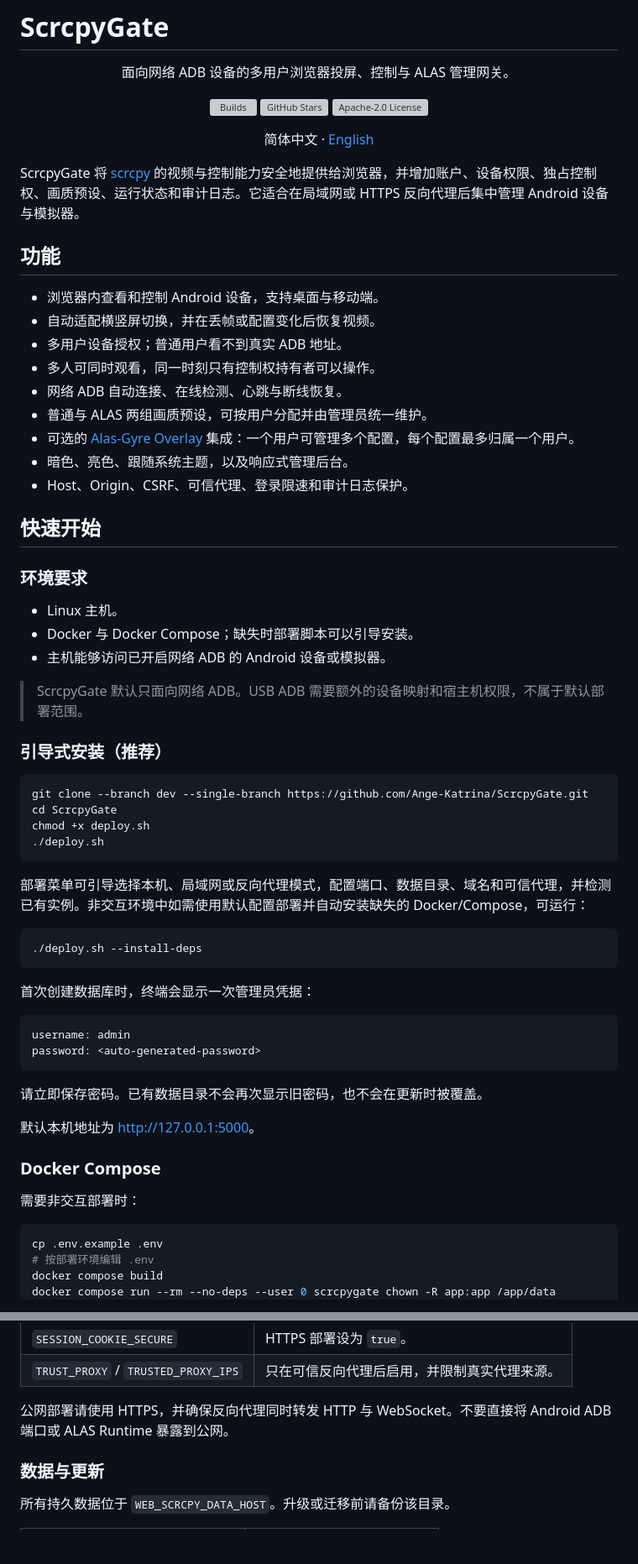
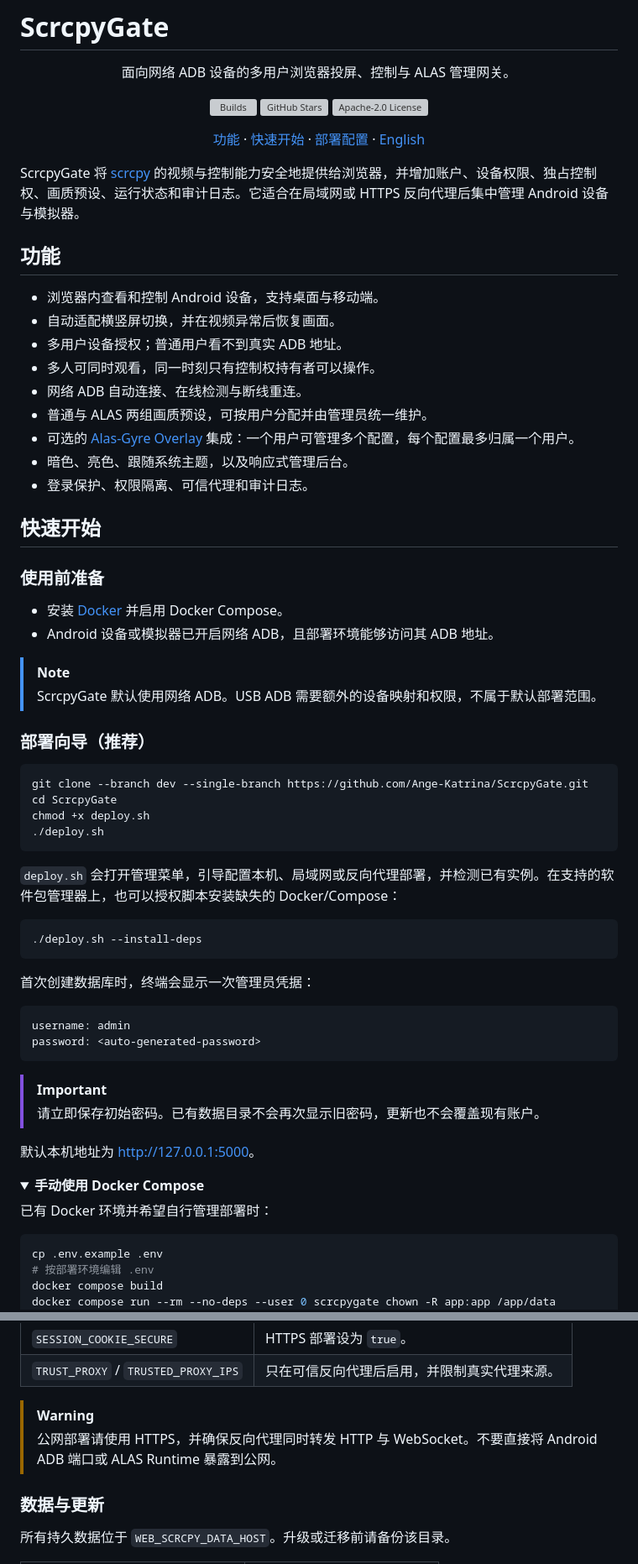
Before and after one commit to Ange-Katrina/ScrcpyGate, a Markdown page: README.md, 2 parts joined by grey strips. Shown at 84% size. GitHub-like rendering; folded sections open; blank space fills up the shorter version; grey boxes are pictures that could not be loaded.

````diff
--- a/README.md
+++ b/README.md
@@ -11,7 +11,7 @@
 </p>
 
 <p align="center">
-  简体中文 · <a href="README.en.md">English</a>
+  <a href="#功能">功能</a> · <a href="#快速开始">快速开始</a> · <a href="#部署配置">部署配置</a> · <a href="README.en.md">English</a>
 </p>
 
 ScrcpyGate 将 [scrcpy](https://github.com/Genymobile/scrcpy) 的视频与控制能力安全地提供给浏览器，并增加账户、设备权限、独占控制权、画质预设、运行状态和审计日志。它适合在局域网或 HTTPS 反向代理后集中管理 Android 设备与模拟器。
@@ -19,26 +19,26 @@ ScrcpyGate 将 [scrcpy](https://github.com/Genymobile/scrcpy) 的视频与控制
 ## 功能
 
 - 浏览器内查看和控制 Android 设备，支持桌面与移动端。
-- 自动适配横竖屏切换，并在丢帧或配置变化后恢复视频。
+- 自动适配横竖屏切换，并在视频异常后恢复画面。
 - 多用户设备授权；普通用户看不到真实 ADB 地址。
 - 多人可同时观看，同一时刻只有控制权持有者可以操作。
-- 网络 ADB 自动连接、在线检测、心跳与断线恢复。
+- 网络 ADB 自动连接、在线检测与断线重连。
 - 普通与 ALAS 两组画质预设，可按用户分配并由管理员统一维护。
 - 可选的 [Alas-Gyre Overlay](https://github.com/Ange-Katrina/Alas-Gyre) 集成：一个用户可管理多个配置，每个配置最多归属一个用户。
 - 暗色、亮色、跟随系统主题，以及响应式管理后台。
-- Host、Origin、CSRF、可信代理、登录限速和审计日志保护。
+- 登录保护、权限隔离、可信代理和审计日志。
 
 ## 快速开始
 
-### 环境要求
+### 使用前准备
 
-- Linux 主机。
-- Docker 与 Docker Compose；缺失时部署脚本可以引导安装。
-- 主机能够访问已开启网络 ADB 的 Android 设备或模拟器。
+- 安装 [Docker](https://docs.docker.com/get-started/get-docker/) 并启用 Docker Compose。
+- Android 设备或模拟器已开启网络 ADB，且部署环境能够访问其 ADB 地址。
 
-> ScrcpyGate 默认只面向网络 ADB。USB ADB 需要额外的设备映射和宿主机权限，不属于默认部署范围。
+> [!NOTE]
+> ScrcpyGate 默认使用网络 ADB。USB ADB 需要额外的设备映射和权限，不属于默认部署范围。
 
-### 引导式安装（推荐）
+### 部署向导（推荐）
 
 ```bash
 git clone --branch dev --single-branch https://github.com/Ange-Katrina/ScrcpyGate.git
@@ -47,7 +47,7 @@ chmod +x deploy.sh
 ./deploy.sh
 ```
 
-部署菜单可引导选择本机、局域网或反向代理模式，配置端口、数据目录、域名和可信代理，并检测已有实例。非交互环境中如需使用默认配置部署并自动安装缺失的 Docker/Compose，可运行：
+`deploy.sh` 会打开管理菜单，引导配置本机、局域网或反向代理部署，并检测已有实例。在支持的软件包管理器上，也可以授权脚本安装缺失的 Docker/Compose：
 
 ```bash
 ./deploy.sh --install-deps
@@ -60,13 +60,15 @@ username: admin
 password: <auto-generated-password>
 ```
 
-请立即保存密码。已有数据目录不会再次显示旧密码，也不会在更新时被覆盖。
+> [!IMPORTANT]
+> 请立即保存初始密码。已有数据目录不会再次显示旧密码，更新也不会覆盖现有账户。
 
 默认本机地址为 <http://127.0.0.1:5000>。
 
-### Docker Compose
+<details>
+<summary><strong>手动使用 Docker Compose</strong></summary>
 
-需要非交互部署时：
+已有 Docker 环境并希望自行管理部署时：
 
 ```bash
 cp .env.example .env
@@ -103,7 +107,8 @@ docker compose up -d
 | `SESSION_COOKIE_SECURE` | HTTPS 部署设为 `true`。 |
 | `TRUST_PROXY` / `TRUSTED_PROXY_IPS` | 只在可信反向代理后启用，并限制真实代理来源。 |
 
-公网部署请使用 HTTPS，并确保反向代理同时转发 HTTP 与 WebSocket。不要直接将 Android ADB 端口或 ALAS Runtime 暴露到公网。
+> [!WARNING]
+> 公网部署请使用 HTTPS，并确保反向代理同时转发 HTTP 与 WebSocket。不要直接将 Android ADB 端口或 ALAS Runtime 暴露到公网。
 
 ### 数据与更新
 
````
Also changed, not shown: other parts of README.md (+3 -1 lines), README.en.md (+21 -16 lines).
